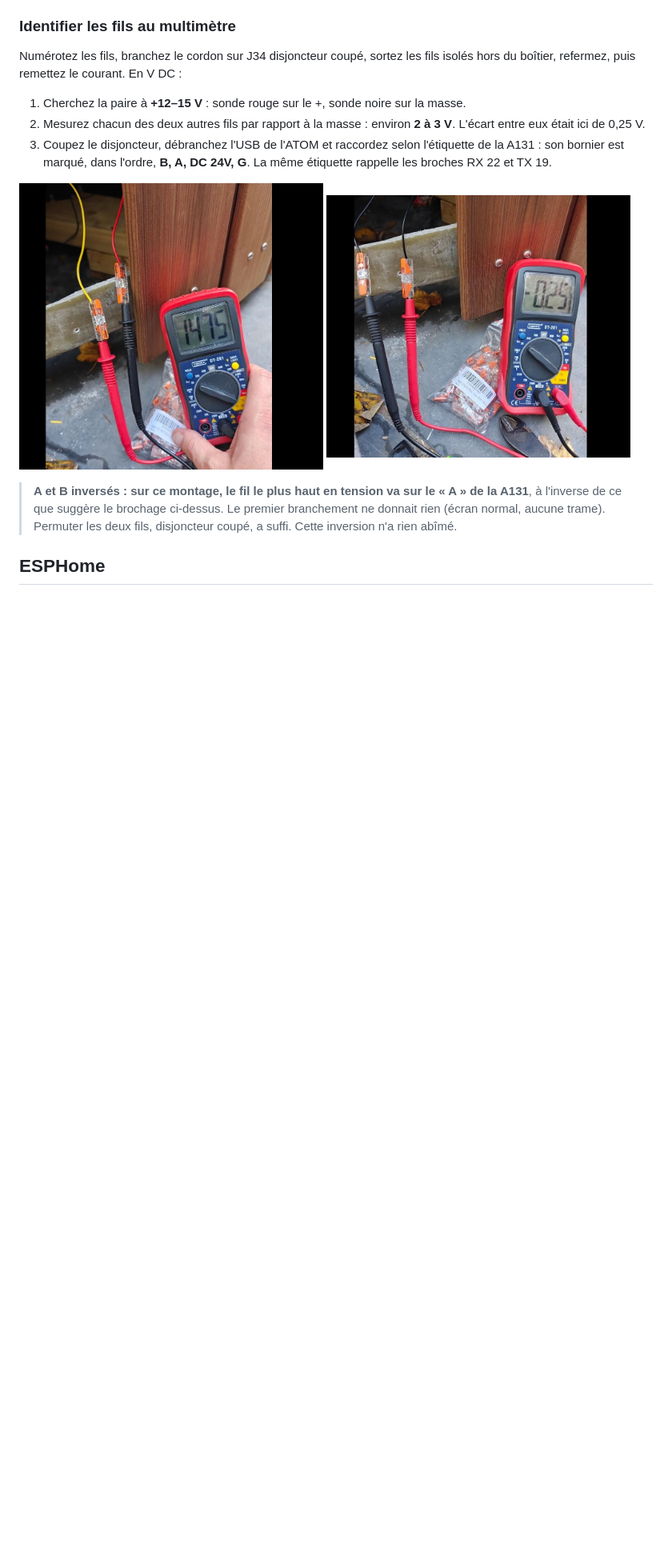
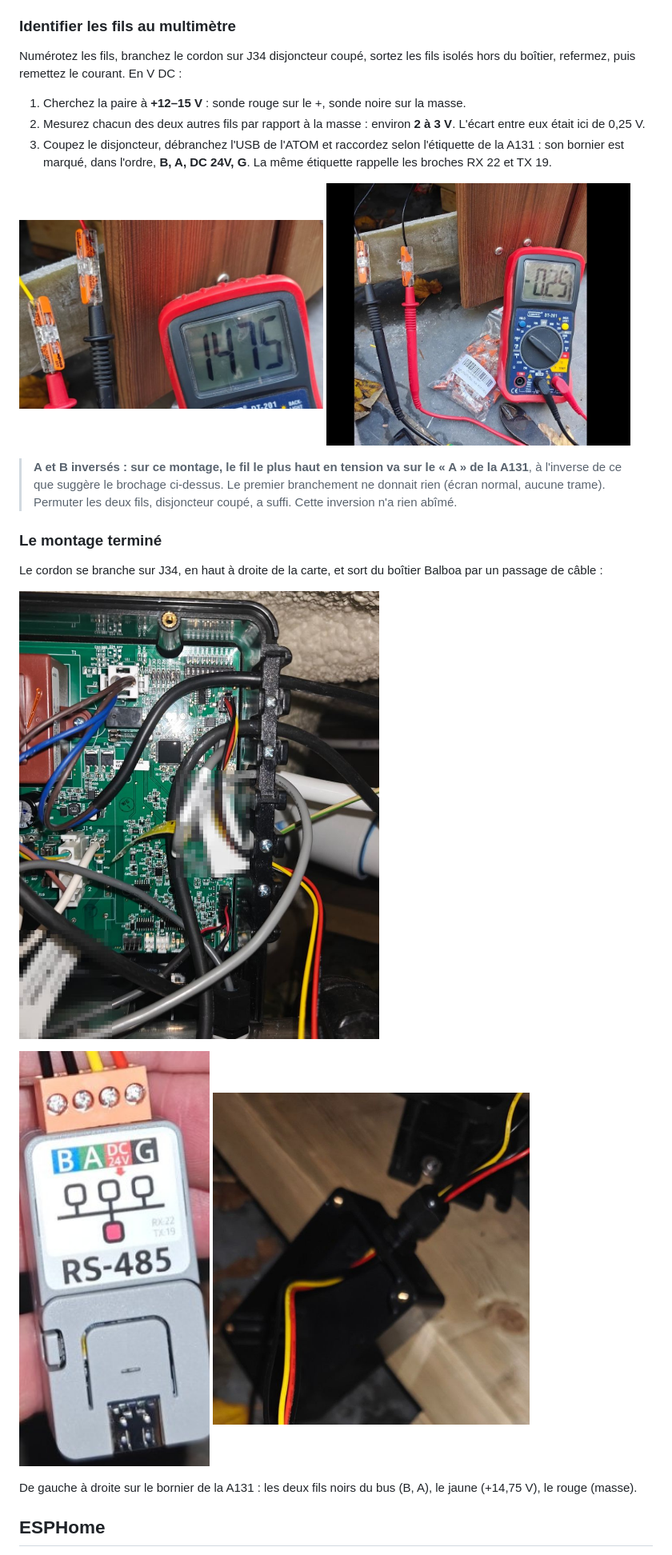
Before and after one commit to mmourcia/Nordic-Bath-Advisor, a Markdown page: docs/spa-balboa-esp32.md, the part around the change. Shown at 80% size. Rendered like a GitHub page; pictures changed too: docs/balboa/atom-a131.jpg (added), docs/balboa/cablage-j34.jpg (added), docs/balboa/mesure-alimentation.jpg; blank space fills up the shorter version.

Commit message:
Guide spa Balboa : photos du montage terminé
Co-Authored-By: Claude Opus 5.5 <noreply@anthropic.com>

```diff
--- a/docs/spa-balboa-esp32.md
+++ b/docs/spa-balboa-esp32.md
@@ -104,6 +104,19 @@ boîtier, refermez, puis remettez le courant. En V DC :
 > l'inverse de ce que suggère le brochage ci-dessus. Le premier branchement ne donnait rien (écran
 > normal, aucune trame). Permuter les deux fils, disjoncteur coupé, a suffi. Cette inversion n'a rien abîmé.
 
+### Le montage terminé
+
+Le cordon se branche sur J34, en haut à droite de la carte, et sort du boîtier Balboa par un passage de câble :
+
+![Cordon branché sur J34 et sortant du boîtier Balboa](balboa/cablage-j34.jpg)
+
+<p>
+  <img src="balboa/atom-a131.jpg" alt="ATOM Lite sur sa base A131, bornier B, A, DC 24V, G" width="30%">
+  <img src="balboa/sortie-cable.jpg" alt="Câble entrant par un presse-étoupe dans le boîtier de l'ESP32" width="50%">
+</p>
+
+De gauche à droite sur le bornier de la A131 : les deux fils noirs du bus (B, A), le jaune (+14,75 V), le rouge (masse).
+
 ## ESPHome
 
 Configuration complète : [`esphome/spa-balboa.yaml`](../esphome/spa-balboa.yaml), basée sur le composant
```
